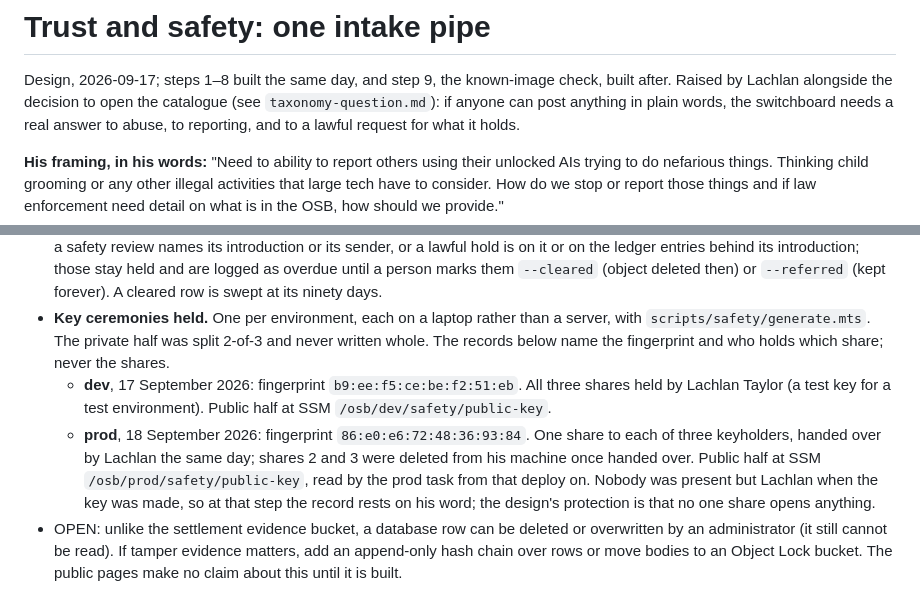
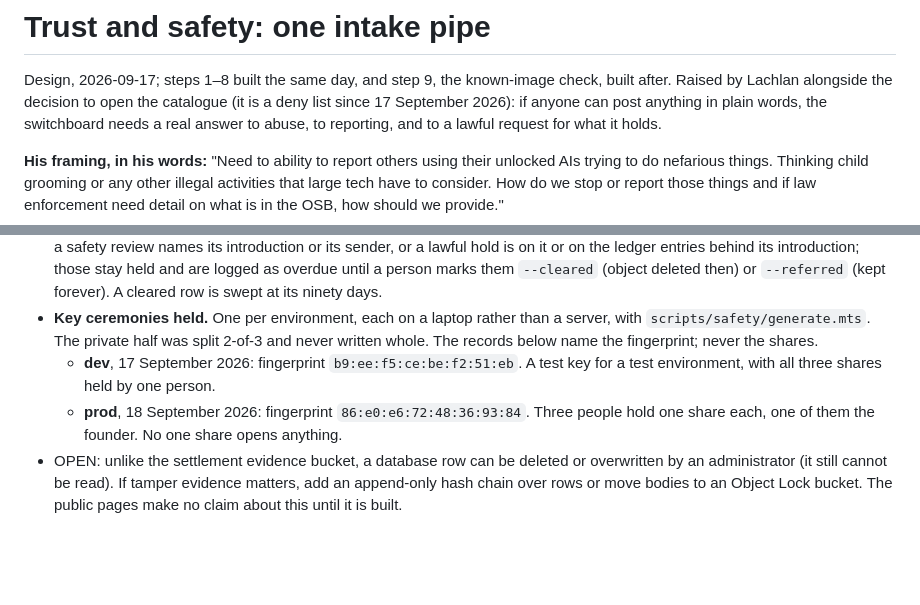
Before and after one commit to openswitchboard-ai/server, a Markdown page: docs/trust-and-safety.md, 2 parts joined by grey strips. GitHub-like rendering; blank space fills up the shorter version.

Commit message:
Trust and safety: the key ceremony names no keyholders
The prod ceremony record now says three people hold one share each,
one of them the founder, and that no one share opens anything. The
fingerprints stay; the named keyholders and the keys' parameter paths
go. The link to the taxonomy working note goes with that note.

Co-Authored-By: Claude Opus 5.5 <noreply@anthropic.com>

```diff
--- a/docs/trust-and-safety.md
+++ b/docs/trust-and-safety.md
@@ -1,7 +1,7 @@
 # Trust and safety: one intake pipe
 
 Design, 2026-09-17; steps 1–8 built the same day, and step 9, the known-image check, built after. Raised by Lachlan alongside the decision to open
-the catalogue (see `taxonomy-question.md`): if anyone can post anything in plain
+the catalogue (it is a deny list since 17 September 2026): if anyone can post anything in plain
 words, the switchboard needs a real answer to abuse, to reporting, and to a
 lawful request for what it holds.
 
@@ -142,18 +142,13 @@ reporting path below and nowhere else.
   forever). A cleared row is swept at its ninety days.
 - **Key ceremonies held.** One per environment, each on a laptop rather than
   a server, with `scripts/safety/generate.mts`. The private half was split
-  2-of-3 and never written whole. The records below name the fingerprint and
-  who holds which share; never the shares.
-  - **dev**, 17 September 2026: fingerprint `b9:ee:f5:ce:be:f2:51:eb`. All
-    three shares held by Lachlan Taylor (a test key for a test environment).
-    Public half at SSM `/osb/dev/safety/public-key`.
+  2-of-3 and never written whole. The records below name the fingerprint;
+  never the shares.
+  - **dev**, 17 September 2026: fingerprint `b9:ee:f5:ce:be:f2:51:eb`. A test
+    key for a test environment, with all three shares held by one person.
   - **prod**, 18 September 2026: fingerprint `86:e0:e6:72:48:36:93:84`.
-    One share to each of three keyholders, handed
-    over by Lachlan the same day; shares 2 and 3 were deleted from his machine
-    once handed over. Public half at SSM `/osb/prod/safety/public-key`, read
-    by the prod task from that deploy on. Nobody was present but Lachlan when
-    the key was made, so at that step the record rests on his word; the
-    design's protection is that no one share opens anything.
+    Three people hold one share each, one of them the founder. No one share
+    opens anything.
 - OPEN: unlike the settlement evidence bucket, a database row can be deleted
   or overwritten by an administrator (it still cannot be read). If tamper
   evidence matters, add an append-only hash chain over rows or move bodies to
```
